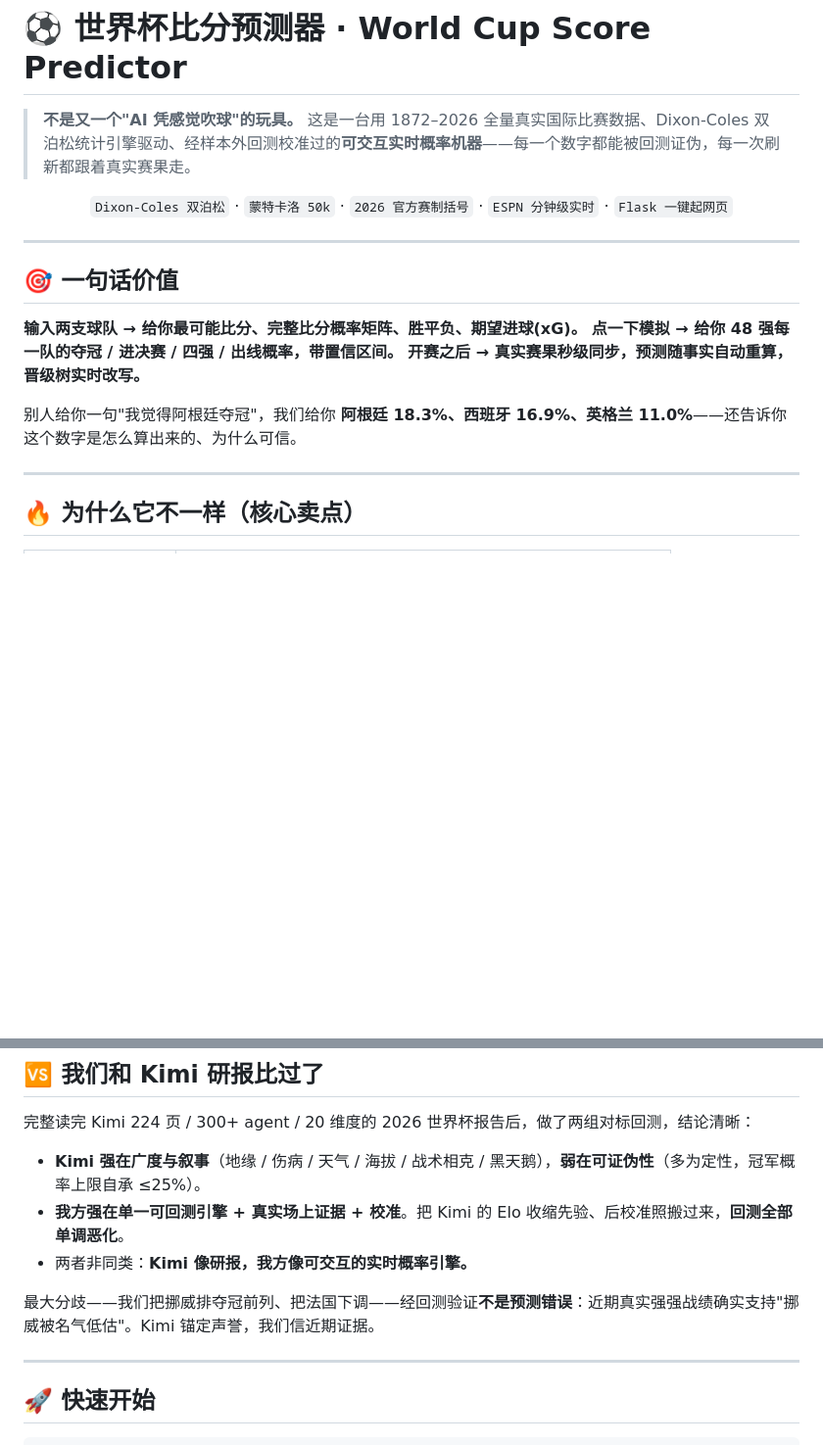
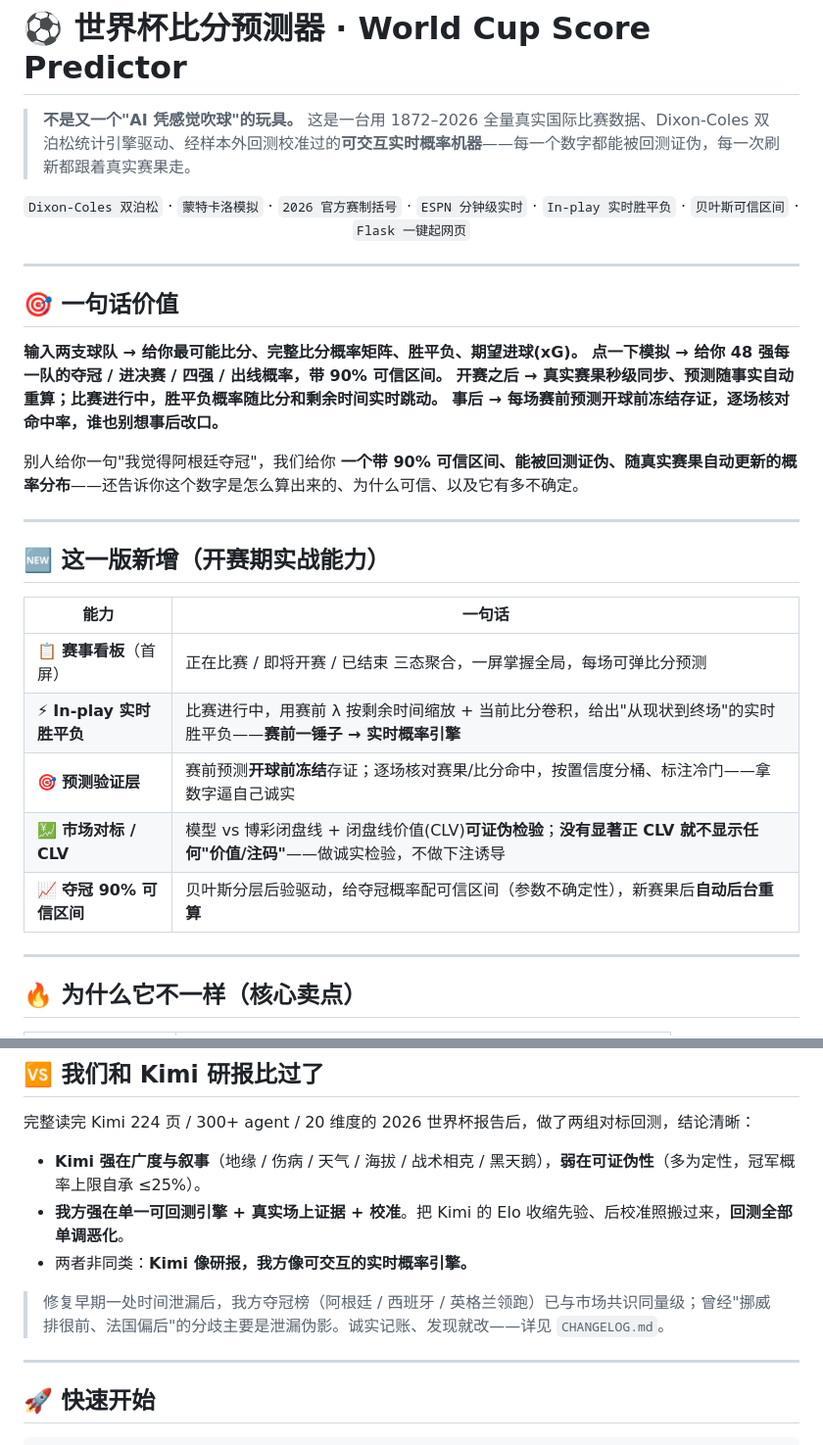
Before and after one commit to turingism/worldcup-predictor, a Markdown page: GITHUB_README.md, 2 parts joined by grey strips. Shown at 98% size. Drawn GitHub-style; blank space fills up the shorter version.

```diff
--- a/GITHUB_README.md
+++ b/GITHUB_README.md
@@ -3,7 +3,7 @@
 > **不是又一个"AI 凭感觉吹球"的玩具。** 这是一台用 1872–2026 全量真实国际比赛数据、Dixon‑Coles 双泊松统计引擎驱动、经样本外回测校准过的**可交互实时概率机器**——每一个数字都能被回测证伪，每一次刷新都跟着真实赛果走。
 
 <p align="center">
-  <code>Dixon-Coles 双泊松</code> · <code>蒙特卡洛 50k</code> · <code>2026 官方赛制括号</code> · <code>ESPN 分钟级实时</code> · <code>Flask 一键起网页</code>
+  <code>Dixon-Coles 双泊松</code> · <code>蒙特卡洛模拟</code> · <code>2026 官方赛制括号</code> · <code>ESPN 分钟级实时</code> · <code>In-play 实时胜平负</code> · <code>贝叶斯可信区间</code> · <code>Flask 一键起网页</code>
 </p>
 
 ---
@@ -11,10 +11,23 @@
 ## 🎯 一句话价值
 
 **输入两支球队 → 给你最可能比分、完整比分概率矩阵、胜平负、期望进球(xG)。**
-**点一下模拟 → 给你 48 强每一队的夺冠 / 进决赛 / 四强 / 出线概率，带置信区间。**
-**开赛之后 → 真实赛果秒级同步，预测随事实自动重算，晋级树实时改写。**
+**点一下模拟 → 给你 48 强每一队的夺冠 / 进决赛 / 四强 / 出线概率，带 90% 可信区间。**
+**开赛之后 → 真实赛果秒级同步、预测随事实自动重算；比赛进行中，胜平负概率随比分和剩余时间实时跳动。**
+**事后 → 每场赛前预测开球前冻结存证，逐场核对命中率，谁也别想事后改口。**
 
-别人给你一句"我觉得阿根廷夺冠"，我们给你 **阿根廷 18.3%、西班牙 16.9%、英格兰 11.0%**——还告诉你这个数字是怎么算出来的、为什么可信。
+别人给你一句"我觉得阿根廷夺冠"，我们给你 **一个带 90% 可信区间、能被回测证伪、随真实赛果自动更新的概率分布**——还告诉你这个数字是怎么算出来的、为什么可信、以及它有多不确定。
+
+---
+
+## 🆕 这一版新增（开赛期实战能力）
+
+| 能力 | 一句话 |
+|---|---|
+| 📋 **赛事看板**（首屏） | 正在比赛 / 即将开赛 / 已结束 三态聚合，一屏掌握全局，每场可弹比分预测 |
+| ⚡ **In-play 实时胜平负** | 比赛进行中，用赛前 λ 按剩余时间缩放 + 当前比分卷积，给出"从现状到终场"的实时胜平负——**赛前一锤子 → 实时概率引擎** |
+| 🎯 **预测验证层** | 赛前预测**开球前冻结**存证；逐场核对赛果/比分命中，按置信度分桶、标注冷门——拿数字逼自己诚实 |
+| 💹 **市场对标 / CLV** | 模型 vs 博彩闭盘线 + 闭盘线价值(CLV)**可证伪检验**；**没有显著正 CLV 就不显示任何"价值/注码"**——做诚实检验，不做下注诱导 |
+| 📈 **夺冠 90% 可信区间** | 贝叶斯分层后验驱动，给夺冠概率配可信区间（参数不确定性），新赛果后**自动后台重算** |
 
 ---
 
@@ -143,7 +164,7 @@ python3 backtest.py     # 只用 cutoff 之前数据训练，预测之后真实
 - **我方强在单一可回测引擎 + 真实场上证据 + 校准**。把 Kimi 的 Elo 收缩先验、后校准照搬过来，**回测全部单调恶化**。
 - 两者非同类：**Kimi 像研报，我方像可交互的实时概率引擎。**
 
-最大分歧——我们把挪威排夺冠前列、把法国下调——经回测验证**不是预测错误**：近期真实强强战绩确实支持"挪威被名气低估"。Kimi 锚定声誉，我们信近期证据。
+> 修复早期一处时间泄漏后，我方夺冠榜（阿根廷 / 西班牙 / 英格兰领跑）已与市场共识同量级；曾经"挪威排很前、法国偏后"的分歧主要是泄漏伪影。诚实记账、发现就改——详见 `CHANGELOG.md`。
 
 ---
 
```
Also changed, not shown: other parts of GITHUB_README.md (+33 -20 lines), MARKETING.md (added, +60 -0 lines).
